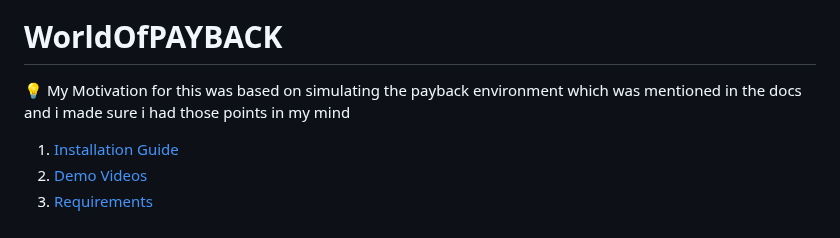
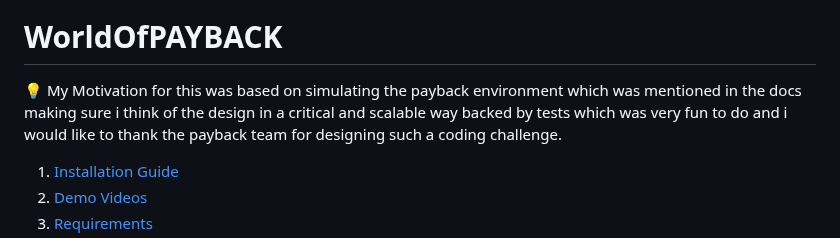
Before and after one commit to abdahad1996/WorldOfPAYBACK, a Markdown page: README.md, the part around the change. GitHub-like rendering.

```diff
--- a/README.md
+++ b/README.md
@@ -4,7 +4,7 @@
 
 # WorldOfPAYBACK
 
-💡 My Motivation for this was based on simulating the payback environment which was mentioned in the docs and i made sure i had those points in my mind
+💡 My Motivation for this was based on simulating the payback environment which was mentioned in the docs making sure i think of the design in a critical and scalable way backed by tests which was very fun to do and i would like to thank the payback team for designing such a coding challenge.
 
 1. [Installation Guide](#installation-guide)
 2. [Demo Videos](./Readme_Sections/Demo_Videos/Demo_Videos.md#demo-videos)
```
